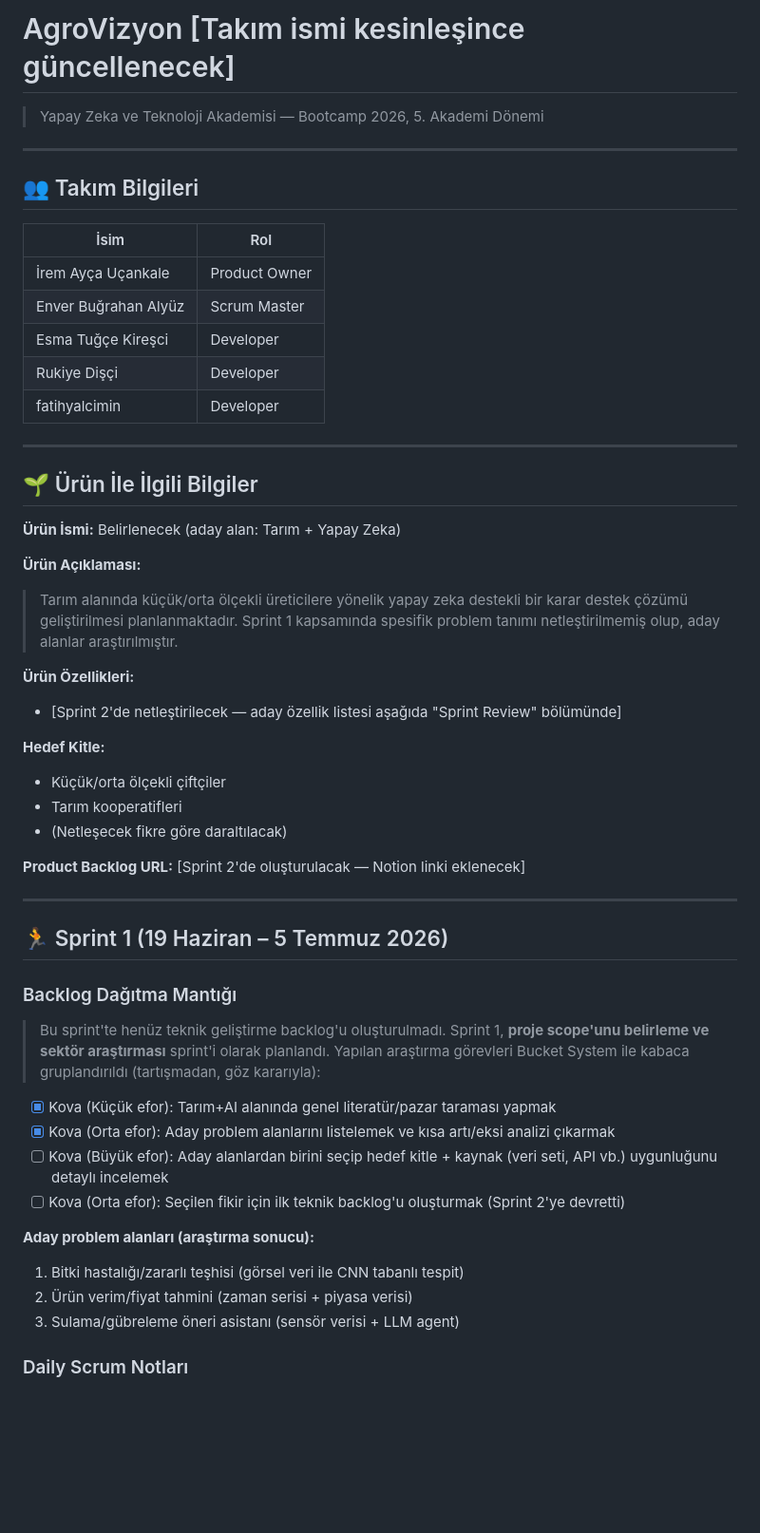
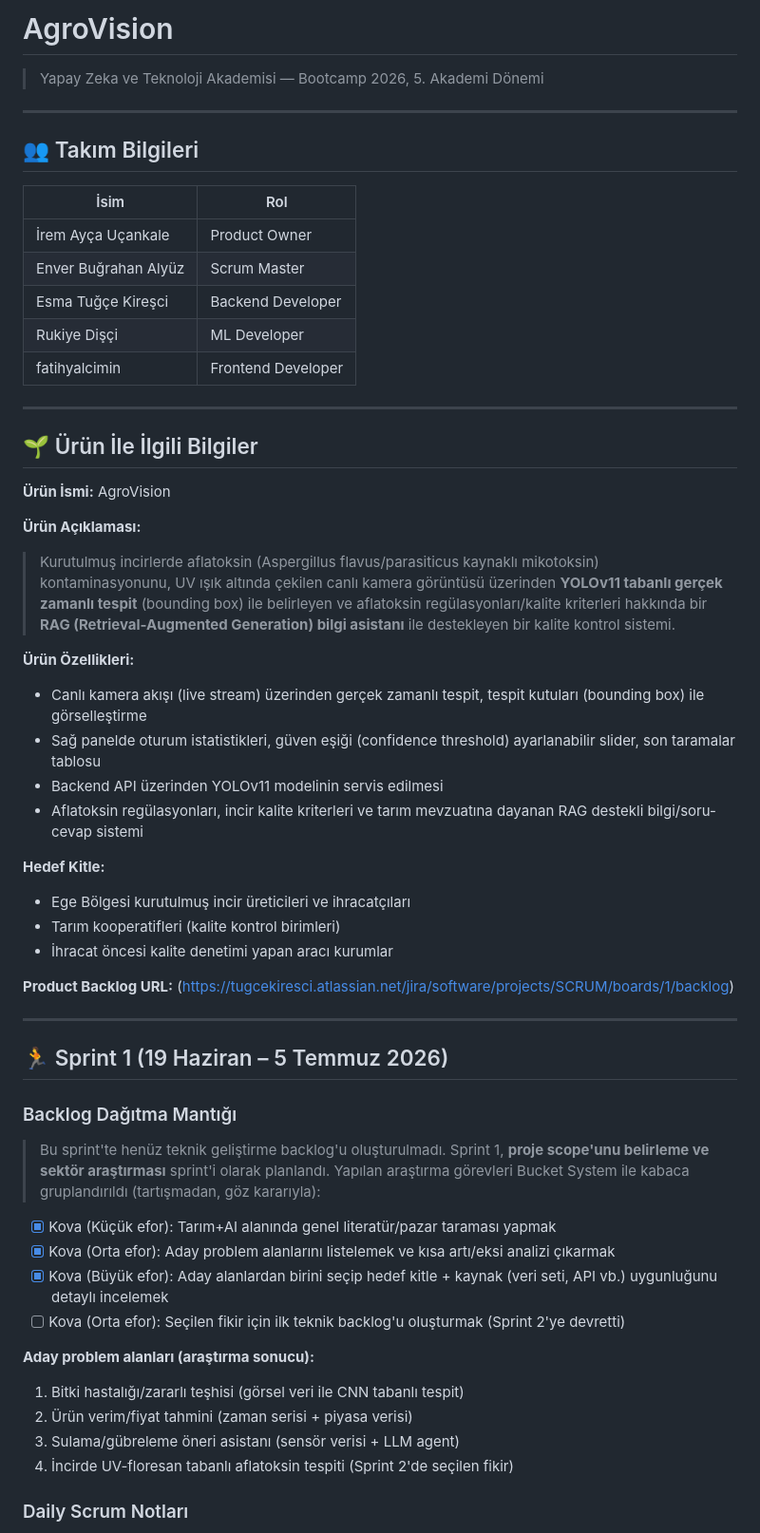
Before and after one commit to alyuzbugrahan/yzta_bootcamp, a Markdown page: README.md, the part around one of its changes. Shown at 95% size. Rendered like a GitHub page; blank space fills up the shorter version.

```diff
--- a/README.md
+++ b/README.md
@@ -1,4 +1,4 @@
-# AgroVizyon [Takım ismi kesinleşince güncellenecek]
+# AgroVision
 
 > Yapay Zeka ve Teknoloji Akademisi — Bootcamp 2026, 5. Akademi Dönemi
 
@@ -10,50 +10,49 @@
 | -------------------- | ------------- |
 | İrem Ayça Uçankale   | Product Owner |
 | Enver Buğrahan Alyüz | Scrum Master  |
-| Esma Tuğçe Kireşci   | Developer     |
-| Rukiye Dişçi         | Developer     |
-| fatihyalcimin        | Developer     |
+| Esma Tuğçe Kireşci   | Backend Developer     |
+| Rukiye Dişçi         | ML Developer      |
+| fatihyalcimin        | Frontend Developer     |
 
 ---
 
 ## 🌱 Ürün İle İlgili Bilgiler
 
-**Ürün İsmi:** Belirlenecek (aday alan: Tarım + Yapay Zeka)
+**Ürün İsmi:** AgroVision
 
 **Ürün Açıklaması:**
-
-> Tarım alanında küçük/orta ölçekli üreticilere yönelik yapay zeka destekli bir karar destek çözümü geliştirilmesi planlanmaktadır. Sprint 1 kapsamında spesifik problem tanımı netleştirilmemiş olup, aday alanlar araştırılmıştır.
+> Kurutulmuş incirlerde aflatoksin (Aspergillus flavus/parasiticus kaynaklı mikotoksin) kontaminasyonunu, UV ışık altında çekilen canlı kamera görüntüsü üzerinden **YOLOv11 tabanlı gerçek zamanlı tespit** (bounding box) ile belirleyen ve aflatoksin regülasyonları/kalite kriterleri hakkında bir **RAG (Retrieval-Augmented Generation) bilgi asistanı** ile destekleyen bir kalite kontrol sistemi.
 
 **Ürün Özellikleri:**
-
-- [Sprint 2'de netleştirilecek — aday özellik listesi aşağıda "Sprint Review" bölümünde]
+- Canlı kamera akışı (live stream) üzerinden gerçek zamanlı tespit, tespit kutuları (bounding box) ile görselleştirme
+- Sağ panelde oturum istatistikleri, güven eşiği (confidence threshold) ayarlanabilir slider, son taramalar tablosu
+- Backend API üzerinden YOLOv11 modelinin servis edilmesi
+- Aflatoksin regülasyonları, incir kalite kriterleri ve tarım mevzuatına dayanan RAG destekli bilgi/soru-cevap sistemi
 
 **Hedef Kitle:**
+- Ege Bölgesi kurutulmuş incir üreticileri ve ihracatçıları
+- Tarım kooperatifleri (kalite kontrol birimleri)
+- İhracat öncesi kalite denetimi yapan aracı kurumlar
 
-- Küçük/orta ölçekli çiftçiler
-- Tarım kooperatifleri
-- (Netleşecek fikre göre daraltılacak)
-
-**Product Backlog URL:** [Sprint 2'de oluşturulacak — Notion linki eklenecek]
+**Product Backlog URL:** (https://tugcekiresci.atlassian.net/jira/software/projects/SCRUM/boards/1/backlog)
 
 ---
 
 ## 🏃 Sprint 1 (19 Haziran – 5 Temmuz 2026)
 
 ### Backlog Dağıtma Mantığı
-
 > Bu sprint'te henüz teknik geliştirme backlog'u oluşturulmadı. Sprint 1, **proje scope'unu belirleme ve sektör araştırması** sprint'i olarak planlandı. Yapılan araştırma görevleri Bucket System ile kabaca gruplandırıldı (tartışmadan, göz kararıyla):
 
 - [x] Kova (Küçük efor): Tarım+AI alanında genel literatür/pazar taraması yapmak
 - [x] Kova (Orta efor): Aday problem alanlarını listelemek ve kısa artı/eksi analizi çıkarmak
-- [ ] Kova (Büyük efor): Aday alanlardan birini seçip hedef kitle + kaynak (veri seti, API vb.) uygunluğunu detaylı incelemek
+- [x] Kova (Büyük efor): Aday alanlardan birini seçip hedef kitle + kaynak (veri seti, API vb.) uygunluğunu detaylı incelemek
 - [ ] Kova (Orta efor): Seçilen fikir için ilk teknik backlog'u oluşturmak (Sprint 2'ye devretti)
 
 **Aday problem alanları (araştırma sonucu):**
-
 1. Bitki hastalığı/zararlı teşhisi (görsel veri ile CNN tabanlı tespit)
 2. Ürün verim/fiyat tahmini (zaman serisi + piyasa verisi)
 3. Sulama/gübreleme öneri asistanı (sensör verisi + LLM agent)
+4. İncirde UV-floresan tabanlı aflatoksin tespiti (Sprint 2'de seçilen fikir)
 
 ### Daily Scrum Notları
 
```
Also changed, not shown: other parts of README.md (+106 -18 lines).
